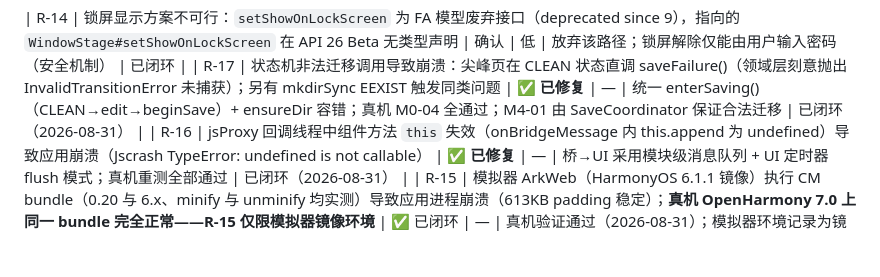
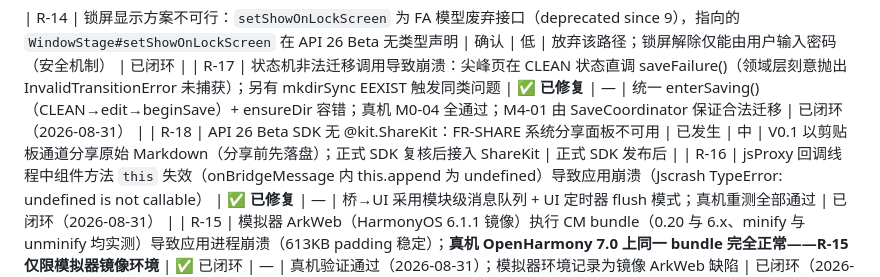
Before and after one commit to xiaomu120413/harmony-markdown-workbench, a Markdown page: docs/risks.md, the part around the change. GitHub-like rendering; blank space fills up the shorter version.

Commit message:
docs(R-18): API 26 Beta lacks ShareKit - clipboard share degradation
🤖 AI[0%] 🔧 Human Fixed[0%] 🧑 Human[100%] 👌 AI Adopted[0%]

```diff
--- a/docs/risks.md
+++ b/docs/risks.md
@@ -35,6 +35,7 @@
 
 | R-14 | 锁屏显示方案不可行：`setShowOnLockScreen` 为 FA 模型废弃接口（deprecated since 9），指向的 `WindowStage#setShowOnLockScreen` 在 API 26 Beta 无类型声明 | 确认 | 低 | 放弃该路径；锁屏解除仅能由用户输入密码（安全机制） | 已闭环 |
 | R-17 | 状态机非法迁移调用导致崩溃：尖峰页在 CLEAN 状态直调 saveFailure()（领域层刻意抛出 InvalidTransitionError 未捕获）；另有 mkdirSync EEXIST 触发同类问题 | ✅ **已修复** | — | 统一 enterSaving()（CLEAN→edit→beginSave）+ ensureDir 容错；真机 M0-04 全通过；M4-01 由 SaveCoordinator 保证合法迁移 | 已闭环（2026-08-31） |
+| R-18 | API 26 Beta SDK 无 @kit.ShareKit：FR-SHARE 系统分享面板不可用 | 已发生 | 中 | V0.1 以剪贴板通道分享原始 Markdown（分享前先落盘）；正式 SDK 复核后接入 ShareKit | 正式 SDK 发布后 |
 | R-16 | jsProxy 回调线程中组件方法 `this` 失效（onBridgeMessage 内 this.append 为 undefined）导致应用崩溃（Jscrash TypeError: undefined is not callable） | ✅ **已修复** | — | 桥→UI 采用模块级消息队列 + UI 定时器 flush 模式；真机重测全部通过 | 已闭环（2026-08-31） |
 | R-15 | 模拟器 ArkWeb（HarmonyOS 6.1.1 镜像）执行 CM bundle（0.20 与 6.x、minify 与 unminify 均实测）导致应用进程崩溃（613KB padding 稳定）；**真机 OpenHarmony 7.0 上同一 bundle 完全正常——R-15 仅限模拟器镜像环境** | ✅ 已闭环 | — | 真机验证通过（2026-08-31）；模拟器环境记录为镜像 ArkWeb 缺陷 | 已闭环（2026-08-31） |
 | R-13 | 设备重启后进入锁屏（需用户密码），`aa start` 报 10106102；无命令行解锁途径 | ✅ **已解除** | — | 用户解锁后 M0-03 全矩阵已通过 | 已闭环（2026-08-31） |
```
